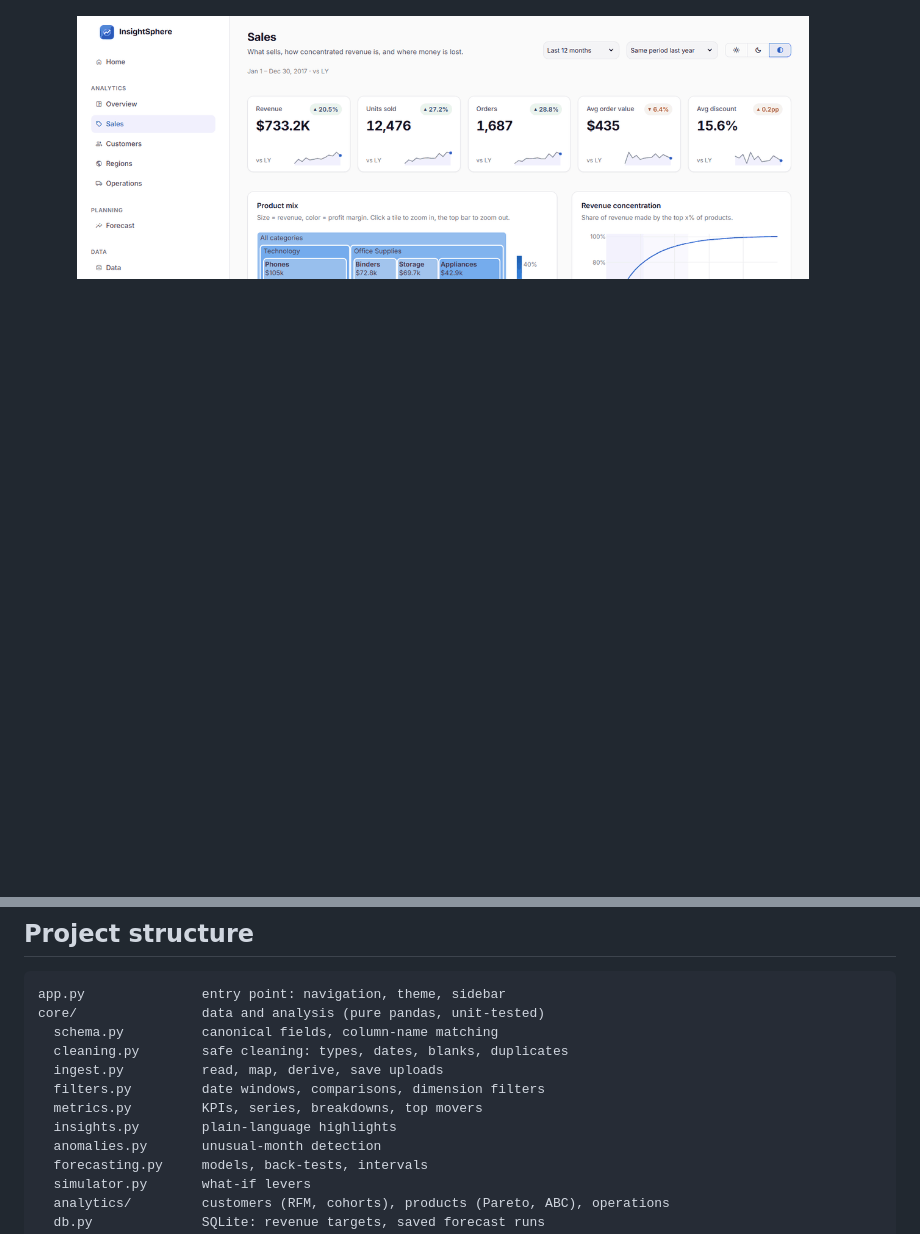
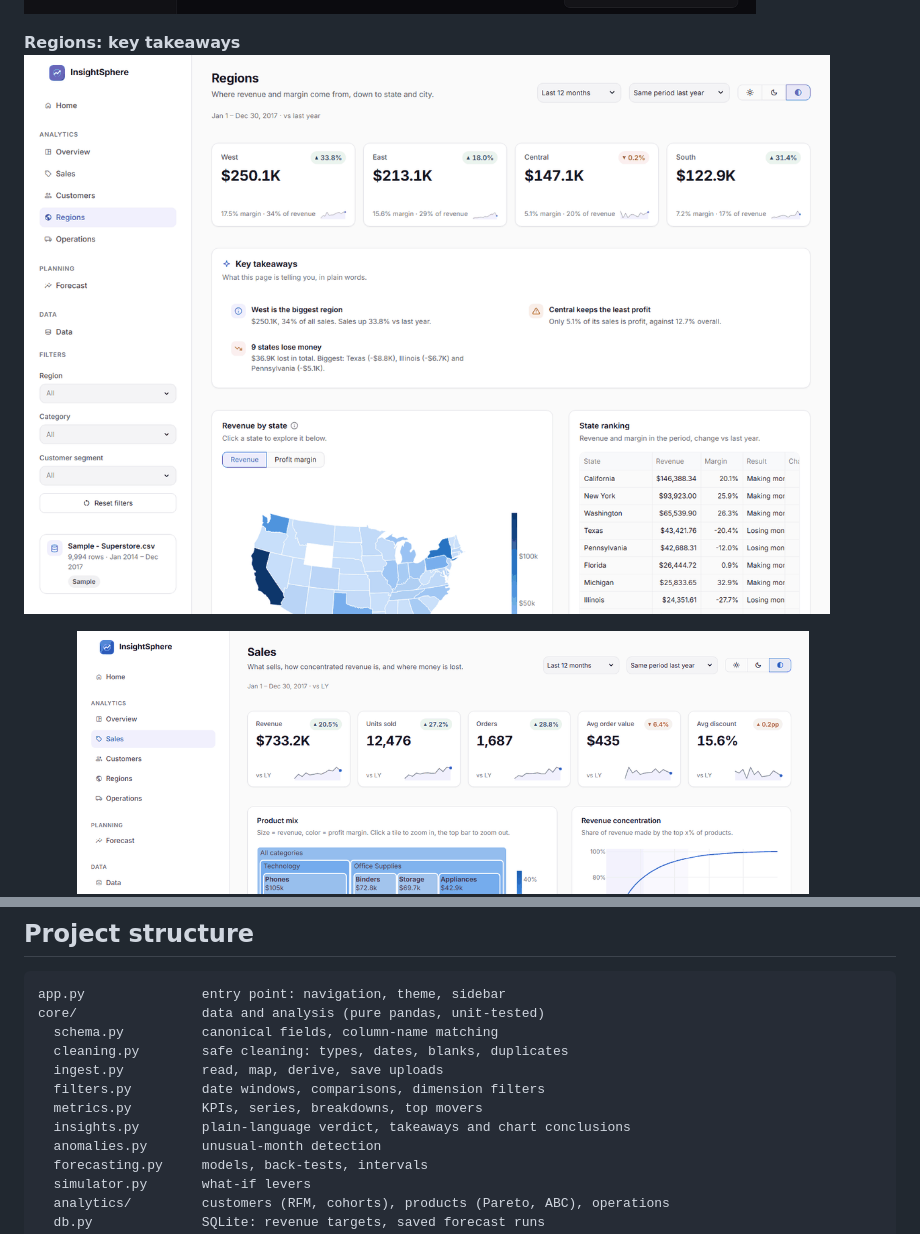
Before and after one commit to Bhavneet-sketch06/TR103-Data_Analytics, a Markdown page: README.md, 2 parts joined by grey strips. Rendered like a GitHub page; pictures changed too: docs/screenshots/overview-dark.png, docs/screenshots/regions.png (added); folded sections open; blank space fills up the shorter version.

```diff
--- a/README.md
+++ b/README.md
@@ -30,6 +32,9 @@ Clicking a bar on the Overview filters every page; filters show as removable chi
 
 **Overview, dark theme**
 ![Overview in dark mode](docs/screenshots/overview-dark.png)
+
+**Regions: key takeaways**
+![Regions](docs/screenshots/regions.png)
 
 **Sales**
 ![Sales](docs/screenshots/sales.png)
@@ -117,7 +122,7 @@ core/                data and analysis (pure pandas, unit-tested)
   ingest.py          read, map, derive, save uploads
   filters.py         date windows, comparisons, dimension filters
   metrics.py         KPIs, series, breakdowns, top movers
-  insights.py        plain-language highlights
+  insights.py        plain-language verdict, takeaways and chart conclusions
   anomalies.py       unusual-month detection
   forecasting.py     models, back-tests, intervals
   simulator.py       what-if levers
```
Also changed, not shown: other parts of README.md (+2 -0 lines), docs/screenshots/overview.png, static/hero-dark.png, static/hero-light.png, 13 other files.
